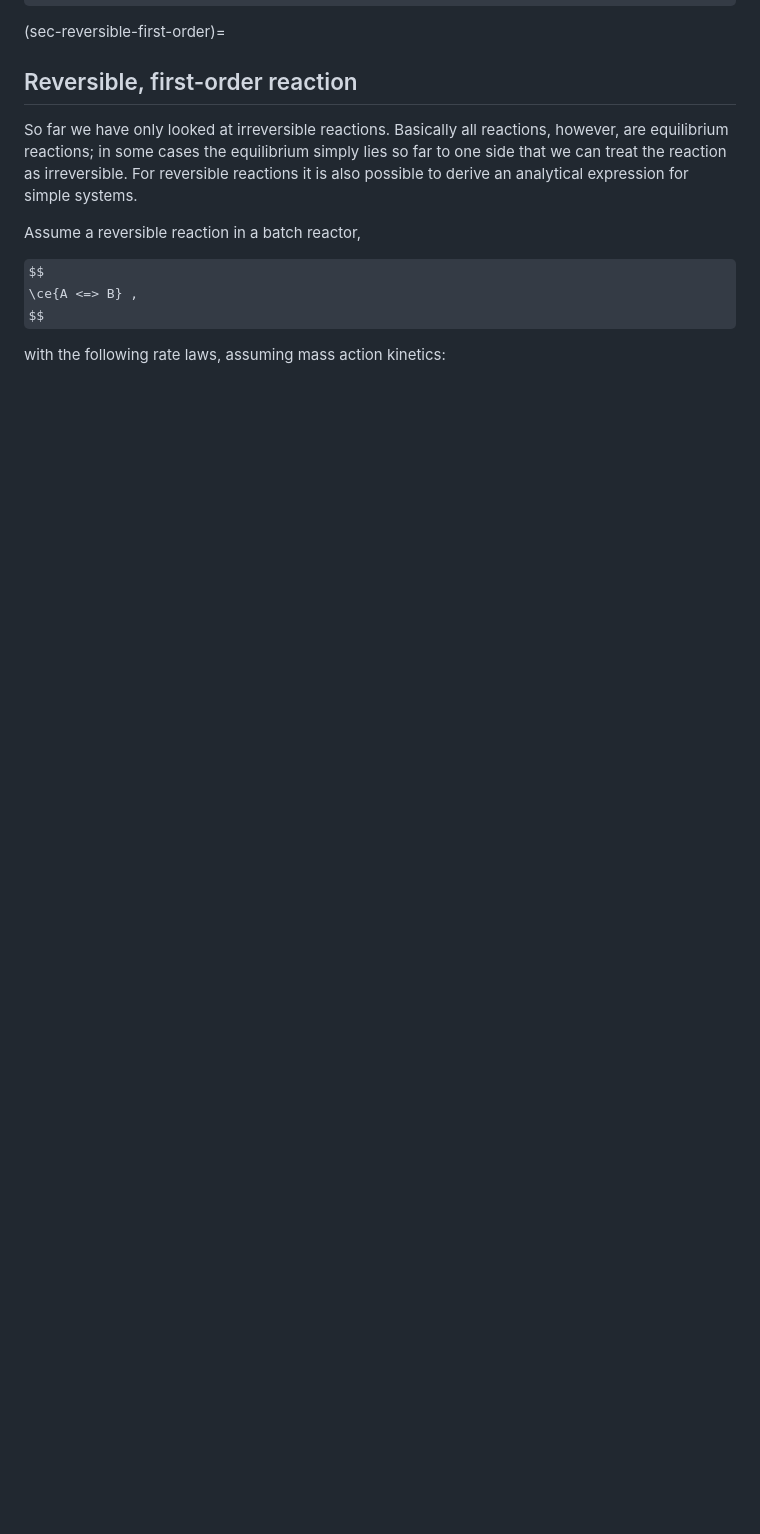
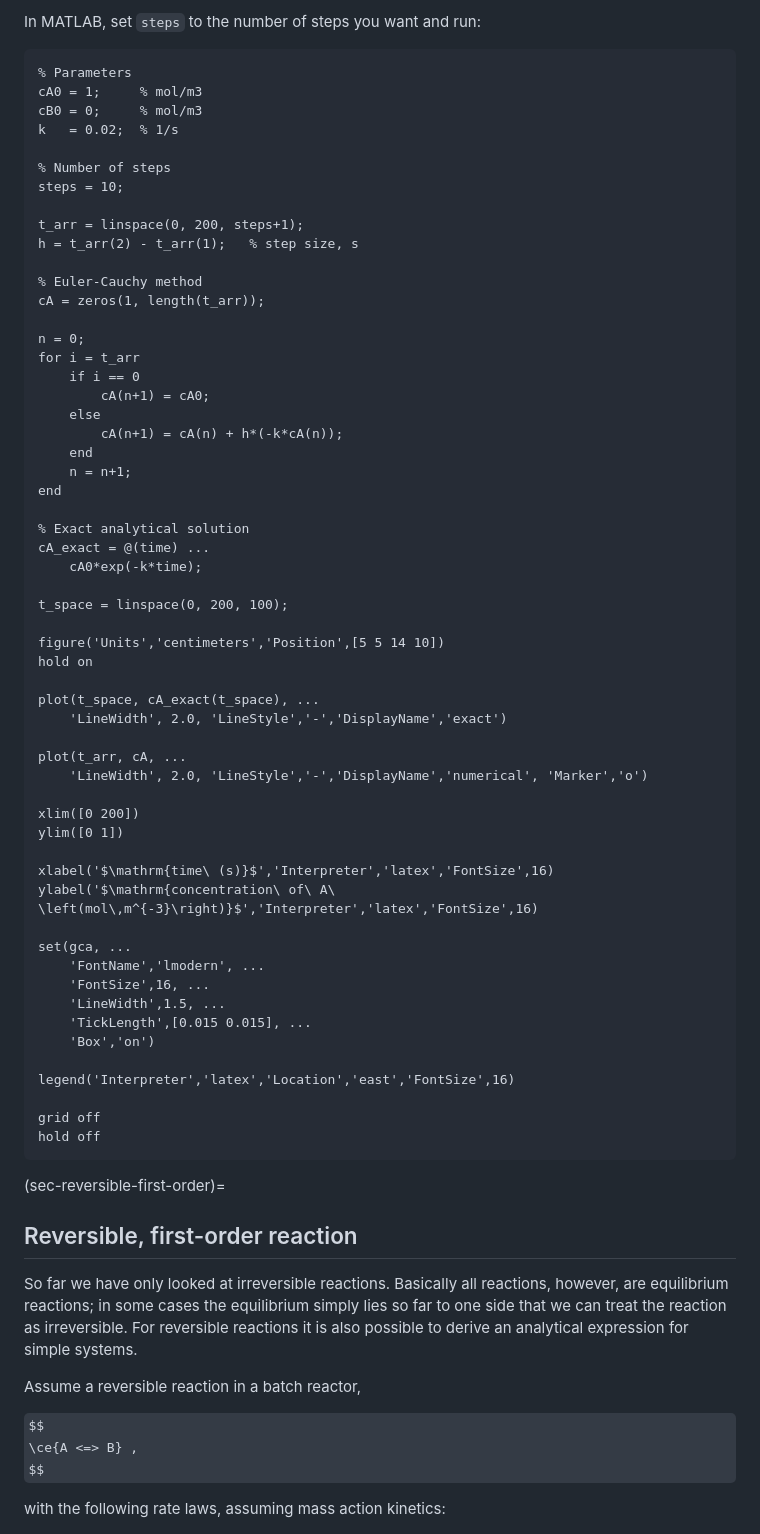
Before and after one commit to kreitz-group/chbe3300-lecture-notes, a Markdown page: content/05-reaction-kinetics.md, the part around one of its changes. GitHub-like rendering; some formulas as TeX source; blank space fills up the shorter version.

````diff
--- a/content/05-reaction-kinetics.md
+++ b/content/05-reaction-kinetics.md
@@ -1399,3 +1462,65 @@ $$
+In MATLAB, set `steps` to the number of steps you want and run:
+
+```matlab
+% Parameters
+cA0 = 1;     % mol/m3
+cB0 = 0;     % mol/m3
+k   = 0.02;  % 1/s
+
+% Number of steps
+steps = 10;
+
+t_arr = linspace(0, 200, steps+1);
+h = t_arr(2) - t_arr(1);   % step size, s
+
+% Euler-Cauchy method
+cA = zeros(1, length(t_arr));
+
+n = 0;
+for i = t_arr
+    if i == 0
+        cA(n+1) = cA0;
+    else
+        cA(n+1) = cA(n) + h*(-k*cA(n));
+    end
+    n = n+1;
+end
+
+% Exact analytical solution
+cA_exact = @(time) ...
+    cA0*exp(-k*time);
+
+t_space = linspace(0, 200, 100);
+
+figure('Units','centimeters','Position',[5 5 14 10])
+hold on
+
+plot(t_space, cA_exact(t_space), ...
+    'LineWidth', 2.0, 'LineStyle','-','DisplayName','exact')
+
+plot(t_arr, cA, ...
+    'LineWidth', 2.0, 'LineStyle','-','DisplayName','numerical', 'Marker','o')
+
+xlim([0 200])
+ylim([0 1])
+
+xlabel('$\mathrm{time\ (s)}$','Interpreter','latex','FontSize',16)
+ylabel('$\mathrm{concentration\ of\ A\ \left(mol\,m^{-3}\right)}$','Interpreter','latex','FontSize',16)
+
+set(gca, ...
+    'FontName','lmodern', ...
+    'FontSize',16, ...
+    'LineWidth',1.5, ...
+    'TickLength',[0.015 0.015], ...
+    'Box','on')
+
+legend('Interpreter','latex','Location','east','FontSize',16)
+
+grid off
+hold off
+```
+
+
 (sec-reversible-first-order)=
 ## Reversible, first-order reaction
 
````
Also changed, not shown: other parts of content/05-reaction-kinetics.md (+173 -0 lines).
